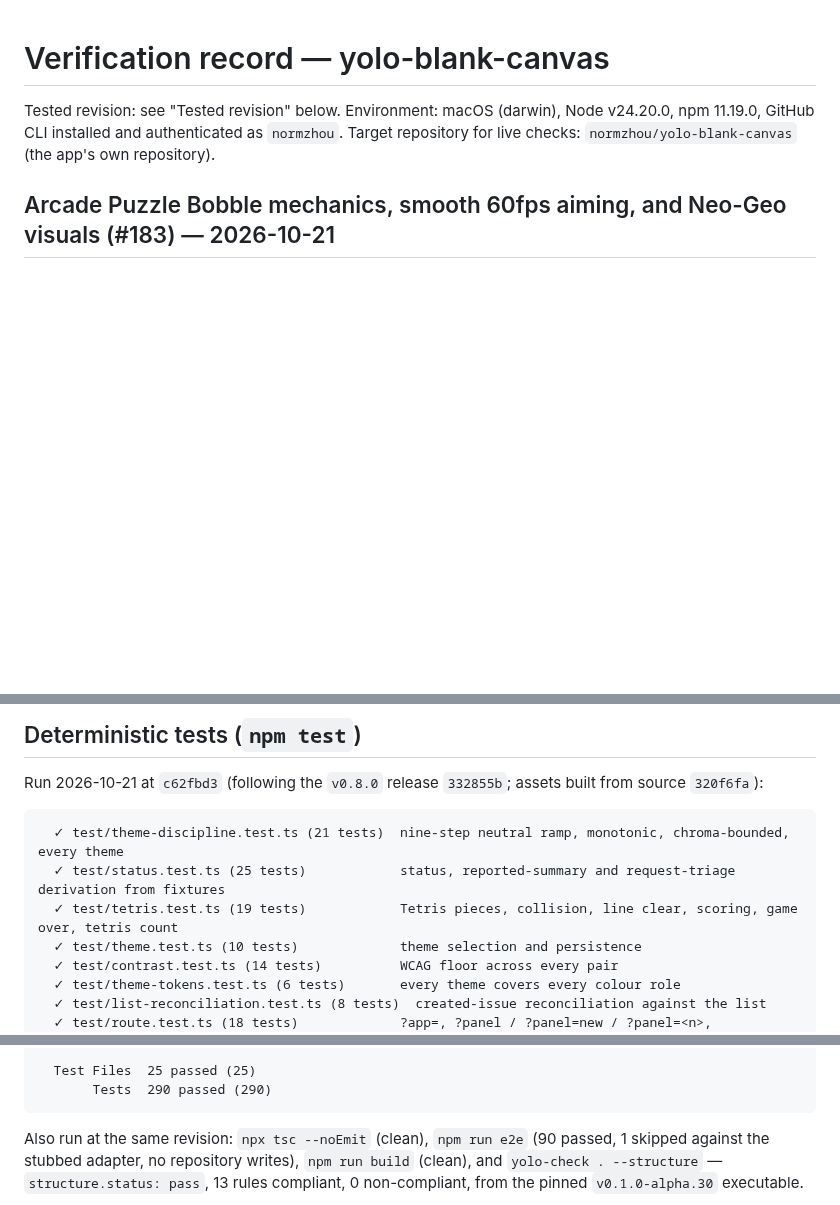
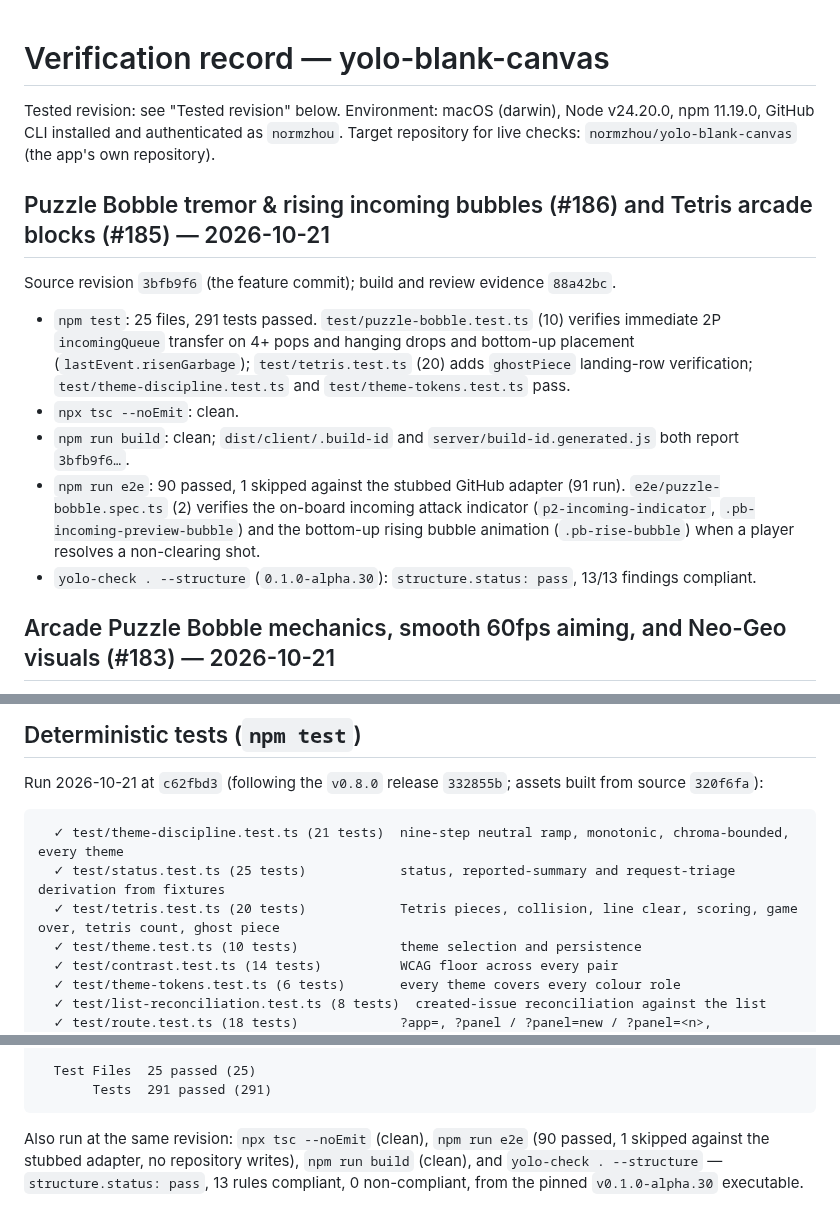
Before and after one commit to normzhou/yolo-blank-canvas, a Markdown page: docs/verification.md, 3 parts joined by grey strips. Drawn GitHub-style; blank space fills up the shorter version.

Commit message:
[yolo] Record verification for #186 and #185
Refs #186, #185

````diff
--- a/docs/verification.md
+++ b/docs/verification.md
@@ -3,6 +3,27 @@
 Tested revision: see "Tested revision" below.
 Environment: macOS (darwin), Node v24.20.0, npm 11.19.0, GitHub CLI installed and authenticated as `normzhou`.
 Target repository for live checks: `normzhou/yolo-blank-canvas` (the app's own repository).
+
+## Puzzle Bobble tremor & rising incoming bubbles (#186) and Tetris arcade blocks (#185) — 2026-10-21
+
+Source revision `3bfb9f6` (the feature commit); build and review evidence
+`88a42bc`.
+
+- `npm test`: 25 files, 291 tests passed. `test/puzzle-bobble.test.ts` (10)
+  verifies immediate 2P `incomingQueue` transfer on 4+ pops and hanging drops
+  and bottom-up placement (`lastEvent.risenGarbage`); `test/tetris.test.ts`
+  (20) adds `ghostPiece` landing-row verification; `test/theme-discipline.test.ts`
+  and `test/theme-tokens.test.ts` pass.
+- `npx tsc --noEmit`: clean.
+- `npm run build`: clean; `dist/client/.build-id` and
+  `server/build-id.generated.js` both report `3bfb9f6…`.
+- `npm run e2e`: 90 passed, 1 skipped against the stubbed GitHub adapter (91
+  run). `e2e/puzzle-bobble.spec.ts` (2) verifies the on-board incoming attack
+  indicator (`p2-incoming-indicator`, `.pb-incoming-preview-bubble`) and the
+  bottom-up rising bubble animation (`.pb-rise-bubble`) when a player resolves
+  a non-clearing shot.
+- `yolo-check . --structure` (`0.1.0-alpha.30`): `structure.status: pass`,
+  13/13 findings compliant.
 
 ## Arcade Puzzle Bobble mechanics, smooth 60fps aiming, and Neo-Geo visuals (#183) — 2026-10-21
 
@@ -300,7 +321,7 @@ Run 2026-10-21 at `c62fbd3` (following the `v0.8.0` release `332855b`; assets bu
 ```
   ✓ test/theme-discipline.test.ts (21 tests)  nine-step neutral ramp, monotonic, chroma-bounded, every theme
   ✓ test/status.test.ts (25 tests)            status, reported-summary and request-triage derivation from fixtures
-  ✓ test/tetris.test.ts (19 tests)            Tetris pieces, collision, line clear, scoring, game over, tetris count
+  ✓ test/tetris.test.ts (20 tests)            Tetris pieces, collision, line clear, scoring, game over, tetris count, ghost piece
   ✓ test/theme.test.ts (10 tests)             theme selection and persistence
   ✓ test/contrast.test.ts (14 tests)          WCAG floor across every pair
   ✓ test/theme-tokens.test.ts (6 tests)       every theme covers every colour role
@@ -325,7 +346,7 @@ Run 2026-10-21 at `c62fbd3` (following the `v0.8.0` release `332855b`; assets bu
   ✓ test/puzzle-bobble.test.ts (10 tests)     0.5° aim, exponential drop scoring, 2P attack stack/orbs, hurry timer, stages
 
   Test Files  25 passed (25)
-       Tests  290 passed (290)
+       Tests  291 passed (291)
 ```
 
 Also run at the same revision: `npx tsc --noEmit` (clean), `npm run e2e` (90 passed, 1 skipped
````
